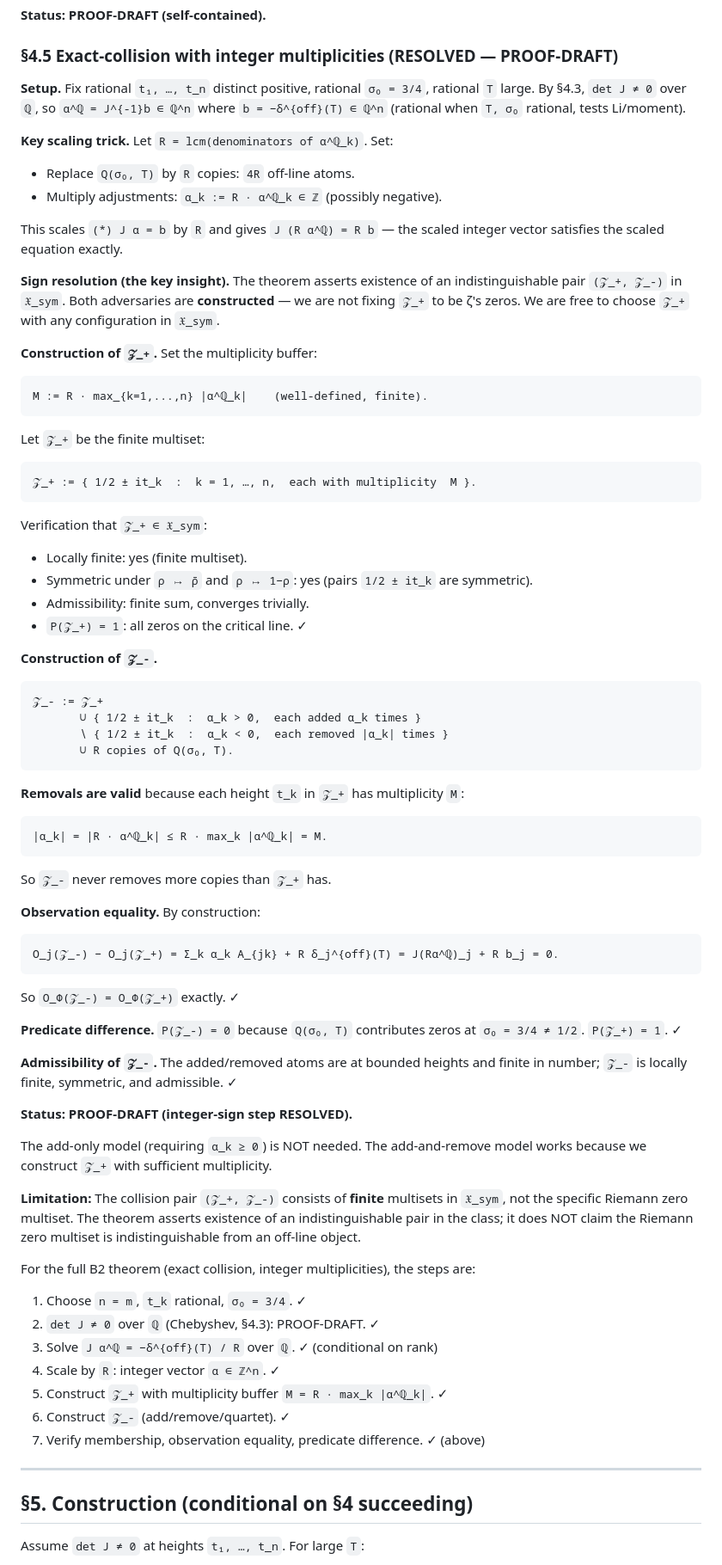
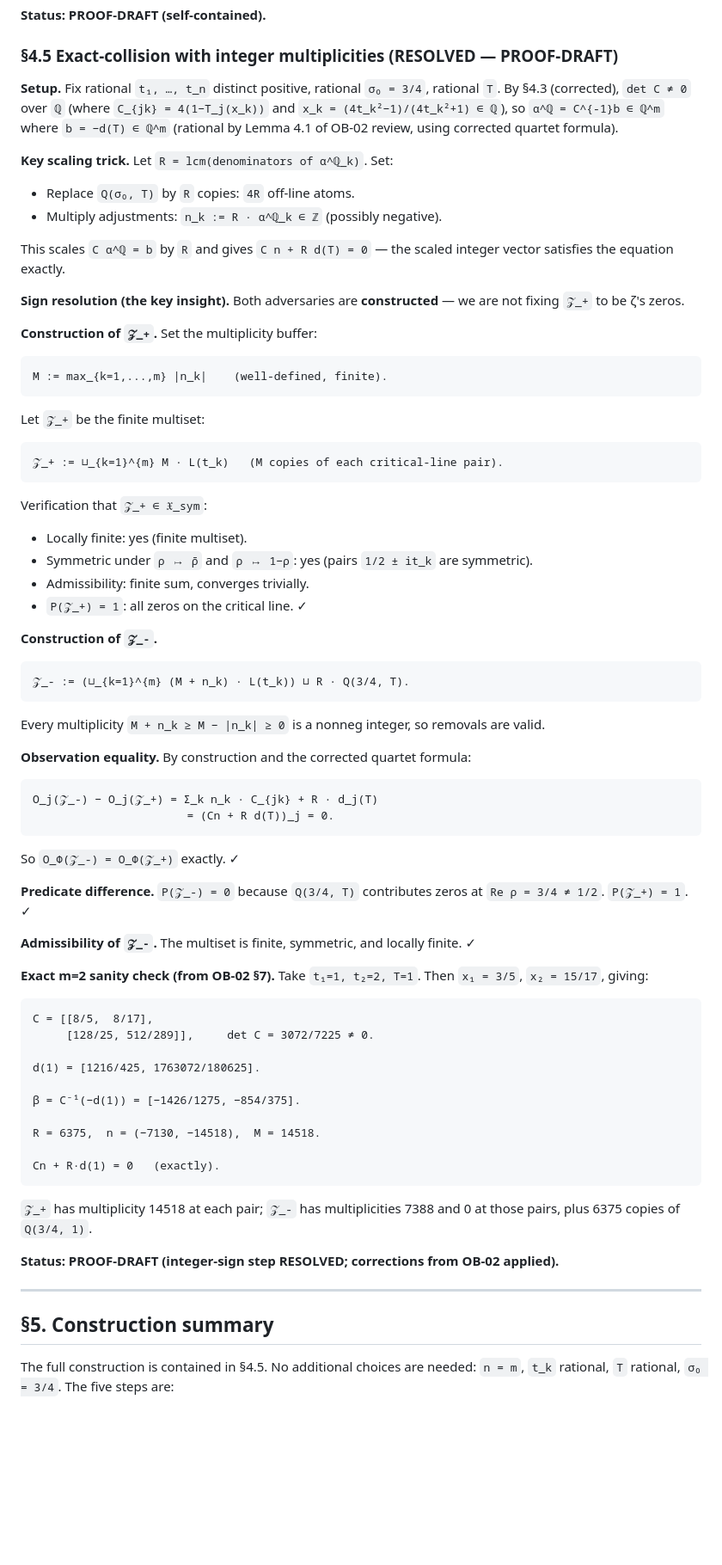
Before and after one commit to telleroutlook/rh-obstruction-theory, a Markdown page: theorems/B2-exact-collision/proof.md, the part around one of its changes. Shown at 86% size. GitHub-like rendering; blank space fills up the shorter version.

````diff
--- a/theorems/B2-exact-collision/proof.md
+++ b/theorems/B2-exact-collision/proof.md
@@ -216,29 +244,28 @@ Chebyshev-to-monomial change-of-basis `U` (leading coefficient `2^{j-1}`):
 ### §4.5 Exact-collision with integer multiplicities (RESOLVED — PROOF-DRAFT)
 
 **Setup.** Fix rational `t₁, …, t_n` distinct positive, rational `σ₀ = 3/4`,
-rational `T` large.  By §4.3, `det J ≠ 0` over `ℚ`, so `α^ℚ = J^{-1}b ∈ ℚ^n`
-where `b = −δ^{off}(T) ∈ ℚ^n` (rational when `T, σ₀` rational, tests Li/moment).
+rational `T`.  By §4.3 (corrected), `det C ≠ 0` over `ℚ` (where `C_{jk} = 4(1−T_j(x_k))`
+and `x_k = (4t_k²−1)/(4t_k²+1) ∈ ℚ`), so `α^ℚ = C^{-1}b ∈ ℚ^m`
+where `b = −d(T) ∈ ℚ^m` (rational by Lemma 4.1 of OB-02 review, using corrected quartet formula).
 
 **Key scaling trick.** Let `R = lcm(denominators of α^ℚ_k)`.  Set:
 
 - Replace `Q(σ₀, T)` by `R` copies: `4R` off-line atoms.
-- Multiply adjustments: `α_k := R · α^ℚ_k ∈ ℤ` (possibly negative).
+- Multiply adjustments: `n_k := R · α^ℚ_k ∈ ℤ` (possibly negative).
 
-This scales `(*) J α = b` by `R` and gives `J (R α^ℚ) = R b` — the scaled
-integer vector satisfies the scaled equation exactly.
+This scales `C α^ℚ = b` by `R` and gives `C n + R d(T) = 0` — the scaled
+integer vector satisfies the equation exactly.
 
-**Sign resolution (the key insight).** The theorem asserts existence of an
-indistinguishable pair `(𝒵_+, 𝒵_-)` in `𝔛_sym`.  Both adversaries are
-**constructed** — we are not fixing `𝒵_+` to be ζ's zeros.  We are free to
-choose `𝒵_+` with any configuration in `𝔛_sym`.
+**Sign resolution (the key insight).** Both adversaries are **constructed** — we are
+not fixing `𝒵_+` to be ζ's zeros.
 
 **Construction of `𝒵_+`.** Set the multiplicity buffer:
 ```
-M := R · max_{k=1,...,n} |α^ℚ_k|    (well-defined, finite).
+M := max_{k=1,...,m} |n_k|    (well-defined, finite).
 ```
 Let `𝒵_+` be the finite multiset:
 ```
-𝒵_+ := { 1/2 ± it_k  :  k = 1, …, n,  each with multiplicity  M }.
+𝒵_+ := ⊔_{k=1}^{m} M · L(t_k)   (M copies of each critical-line pair).
 ```
 Verification that `𝒵_+ ∈ 𝔛_sym`:
 - Locally finite: yes (finite multiset).
@@ -248,52 +275,47 @@ Verification that `𝒵_+ ∈ 𝔛_sym`:
 
 **Construction of `𝒵_-`.**
 ```
-𝒵_- := 𝒵_+
-       ∪ { 1/2 ± it_k  :  α_k > 0,  each added α_k times }
-       ∖ { 1/2 ± it_k  :  α_k < 0,  each removed |α_k| times }
-       ∪ R copies of Q(σ₀, T).
+𝒵_- := (⊔_{k=1}^{m} (M + n_k) · L(t_k)) ⊔ R · Q(3/4, T).
 ```
-**Removals are valid** because each height `t_k` in `𝒵_+` has multiplicity `M`:
+Every multiplicity `M + n_k ≥ M − |n_k| ≥ 0` is a nonneg integer, so removals are valid.
+
+**Observation equality.** By construction and the corrected quartet formula:
 ```
-|α_k| = |R · α^ℚ_k| ≤ R · max_k |α^ℚ_k| = M.
-```
-So `𝒵_-` never removes more copies than `𝒵_+` has.
-
-**Observation equality.** By construction:
-```
-O_j(𝒵_-) − O_j(𝒵_+) = Σ_k α_k A_{jk} + R δ_j^{off}(T) = J(Rα^ℚ)_j + R b_j = 0.
+O_j(𝒵_-) − O_j(𝒵_+) = Σ_k n_k · C_{jk} + R · d_j(T)
+                       = (Cn + R d(T))_j = 0.
 ```
 So `O_Φ(𝒵_-) = O_Φ(𝒵_+)` exactly.  ✓
 
-**Predicate difference.** `P(𝒵_-) = 0` because `Q(σ₀, T)` contributes zeros at
-`σ₀ = 3/4 ≠ 1/2`.  `P(𝒵_+) = 1`.  ✓
+**Predicate difference.** `P(𝒵_-) = 0` because `Q(3/4, T)` contributes zeros at
+`Re ρ = 3/4 ≠ 1/2`.  `P(𝒵_+) = 1`.  ✓
 
-**Admissibility of `𝒵_-`.** The added/removed atoms are at bounded heights and
-finite in number; `𝒵_-` is locally finite, symmetric, and admissible.  ✓
+**Admissibility of `𝒵_-`.** The multiset is finite, symmetric, and locally finite.  ✓
 
-**Status: PROOF-DRAFT (integer-sign step RESOLVED).**
+**Exact m=2 sanity check (from OB-02 §7).** Take `t₁=1, t₂=2, T=1`.  Then
+`x₁ = 3/5`, `x₂ = 15/17`, giving:
 
-The add-only model (requiring `α_k ≥ 0`) is NOT needed.  The add-and-remove
-model works because we construct `𝒵_+` with sufficient multiplicity.
+```
+C = [[8/5,  8/17],
+     [128/25, 512/289]],     det C = 3072/7225 ≠ 0.
 
-**Limitation:** The collision pair `(𝒵_+, 𝒵_-)` consists of **finite** multisets
-in `𝔛_sym`, not the specific Riemann zero multiset.  The theorem asserts existence
-of an indistinguishable pair in the class; it does NOT claim the Riemann zero
-multiset is indistinguishable from an off-line object.
+d(1) = [1216/425, 1763072/180625].
 
-For the full B2 theorem (exact collision, integer multiplicities), the steps are:
+β = C⁻¹(−d(1)) = [−1426/1275, −854/375].
 
-1. Choose `n = m`, `t_k` rational, `σ₀ = 3/4`.  ✓
-2. `det J ≠ 0` over `ℚ` (Chebyshev, §4.3): PROOF-DRAFT.  ✓
-3. Solve `J α^ℚ = −δ^{off}(T) / R` over `ℚ`.  ✓ (conditional on rank)
-4. Scale by `R`: integer vector `α ∈ ℤ^n`.  ✓
-5. Construct `𝒵_+` with multiplicity buffer `M = R · max_k |α^ℚ_k|`.  ✓
-6. Construct `𝒵_-` (add/remove/quartet).  ✓
-7. Verify membership, observation equality, predicate difference.  ✓ (above)
+R = 6375,  n = (−7130, −14518),  M = 14518.
+
+Cn + R·d(1) = 0   (exactly).
+```
+
+`𝒵_+` has multiplicity 14518 at each pair; `𝒵_-` has multiplicities 7388 and 0
+at those pairs, plus 6375 copies of `Q(3/4, 1)`.
+
+**Status: PROOF-DRAFT (integer-sign step RESOLVED; corrections from OB-02 applied).**
 
 ---
 
-## §5. Construction (conditional on §4 succeeding)
+## §5. Construction summary
 
-Assume `det J ≠ 0` at heights `t₁, …, t_n`.  For large `T`:
+The full construction is contained in §4.5.  No additional choices are needed:
+`n = m`, `t_k` rational, `T` rational, `σ₀ = 3/4`.  The five steps are:
 
````
Also changed, not shown: other parts of theorems/B2-exact-collision/proof.md (+82 -48 lines), PLAN.md (+1 -1 lines), outsource/solutions/OB-02-referee-proof.md (added, +448 -0 lines).
